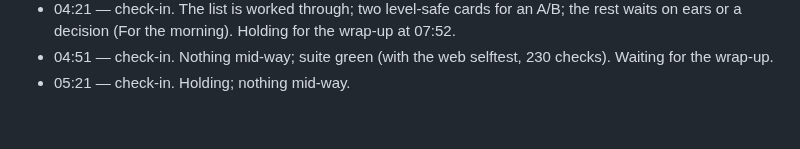
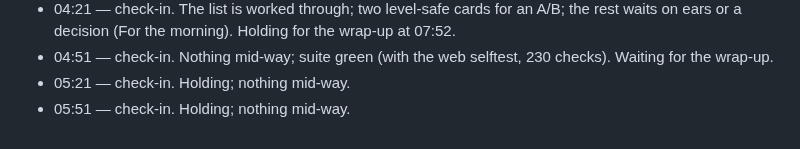
Before and after one commit to ErnestG4/Kyklophoria, a Markdown page: docs/overnight-2026-09-29.md, the part around the change. Drawn GitHub-style.

Commit message:
Overnight log: check-in

```diff
--- a/docs/overnight-2026-09-29.md
+++ b/docs/overnight-2026-09-29.md
@@ -208,3 +208,4 @@ aa9e48d, with a brake on any runaway voice).
 - 04:21 — check-in. The list is worked through; two level-safe cards for an A/B; the rest waits on ears or a decision (For the morning). Holding for the wrap-up at 07:52.
 - 04:51 — check-in. Nothing mid-way; suite green (with the web selftest, 230 checks). Waiting for the wrap-up.
 - 05:21 — check-in. Holding; nothing mid-way.
+- 05:51 — check-in. Holding; nothing mid-way.
```
